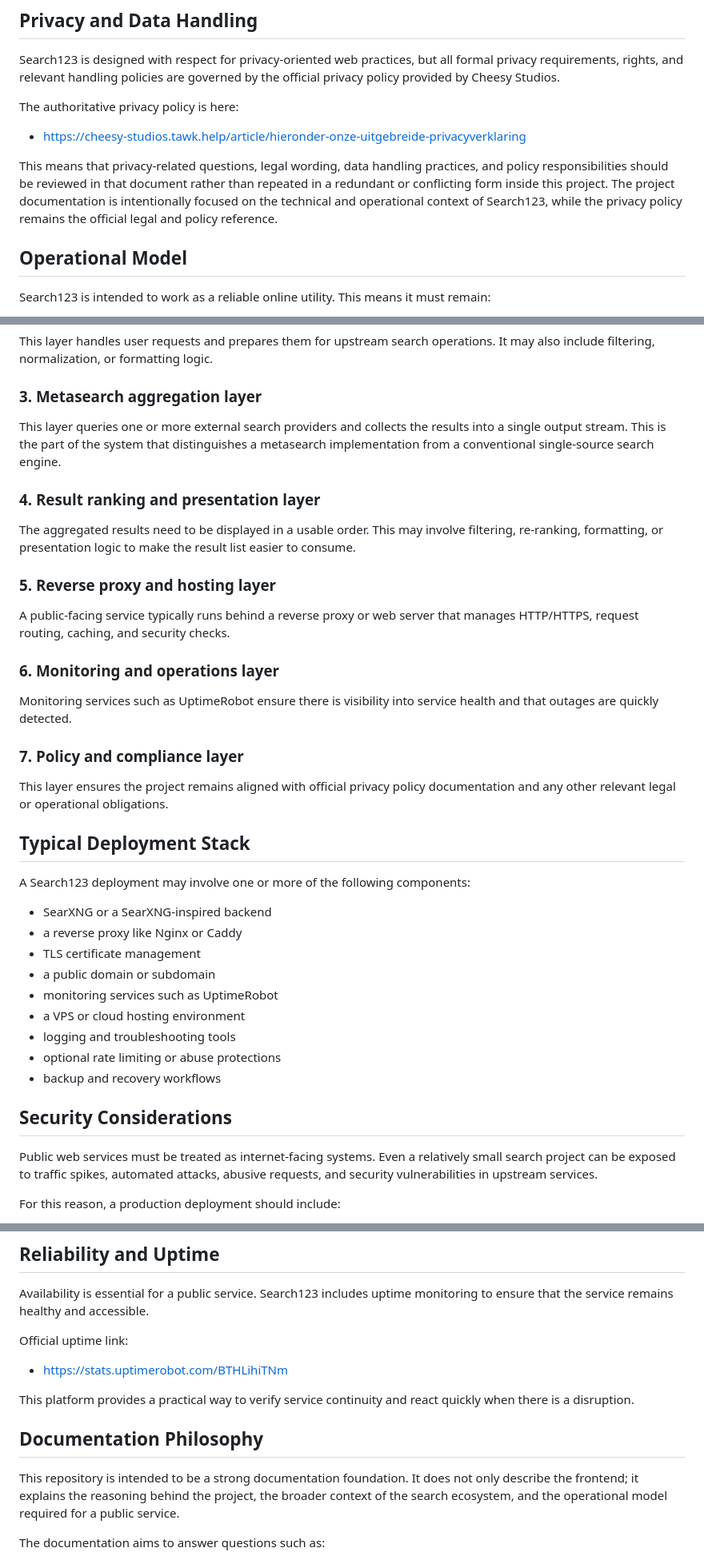
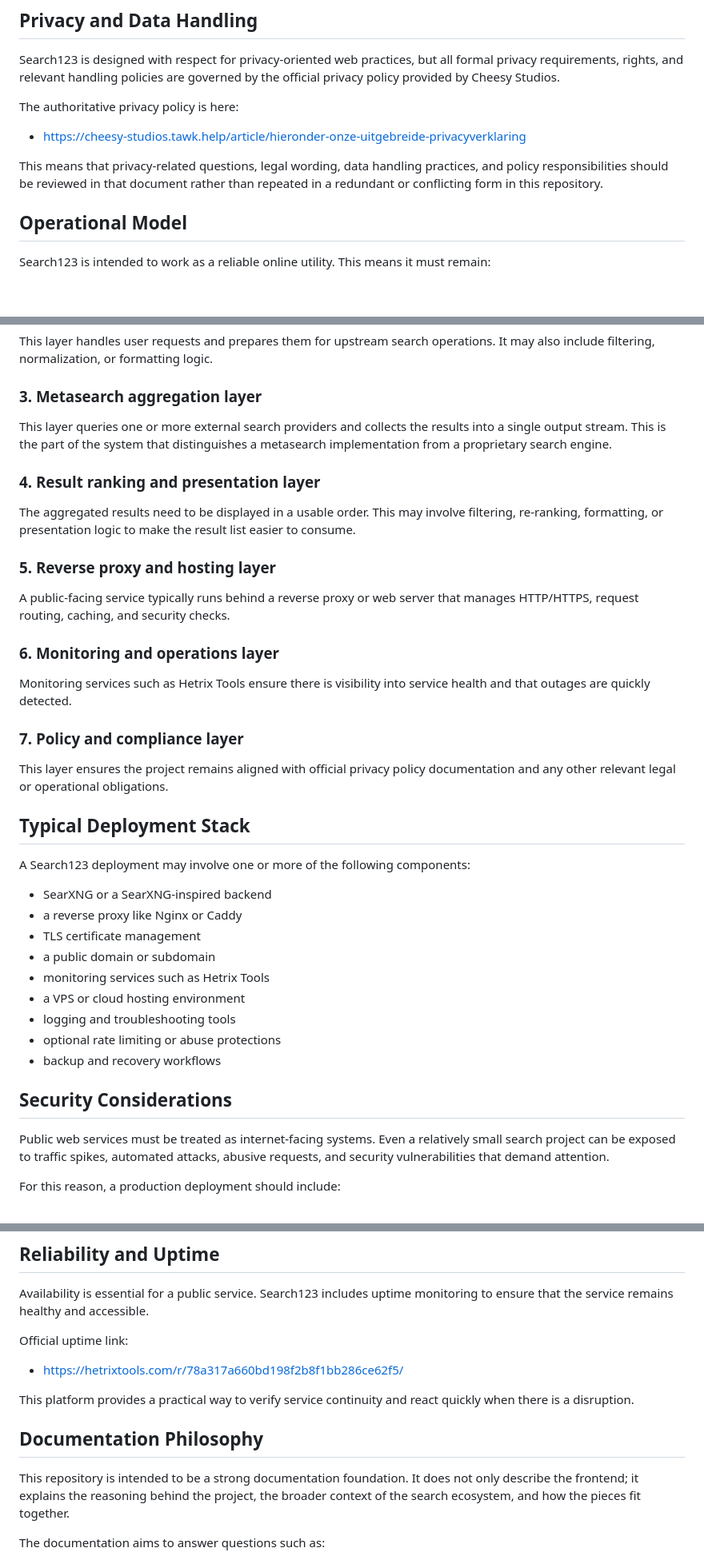
Before and after one commit to Kaasplank1234/Search123, a Markdown page: README.md, 3 parts joined by grey strips. Shown at 80% size. Drawn GitHub-style; blank space fills up the shorter version.

```diff
--- a/README.md
+++ b/README.md
@@ -148,7 +148,7 @@ The authoritative privacy policy is here:
 
 - https://cheesy-studios.tawk.help/article/hieronder-onze-uitgebreide-privacyverklaring
 
-This means that privacy-related questions, legal wording, data handling practices, and policy responsibilities should be reviewed in that document rather than repeated in a redundant or conflicting form inside this project. The project documentation is intentionally focused on the technical and operational context of Search123, while the privacy policy remains the official legal and policy reference.
+This means that privacy-related questions, legal wording, data handling practices, and policy responsibilities should be reviewed in that document rather than repeated in a redundant or conflicting form in this repository.
 
 ## Operational Model
 
@@ -186,7 +186,7 @@ This layer handles user requests and prepares them for upstream search operation
 
 ### 3. Metasearch aggregation layer
 
-This layer queries one or more external search providers and collects the results into a single output stream. This is the part of the system that distinguishes a metasearch implementation from a conventional single-source search engine.
+This layer queries one or more external search providers and collects the results into a single output stream. This is the part of the system that distinguishes a metasearch implementation from a proprietary search engine.
 
 ### 4. Result ranking and presentation layer
 
@@ -198,7 +198,7 @@ A public-facing service typically runs behind a reverse proxy or web server that
 
 ### 6. Monitoring and operations layer
 
-Monitoring services such as UptimeRobot ensure there is visibility into service health and that outages are quickly detected.
+Monitoring services such as Hetrix Tools ensure there is visibility into service health and that outages are quickly detected.
 
 ### 7. Policy and compliance layer
 
@@ -212,7 +212,7 @@ A Search123 deployment may involve one or more of the following components:
 - a reverse proxy like Nginx or Caddy
 - TLS certificate management
 - a public domain or subdomain
-- monitoring services such as UptimeRobot
+- monitoring services such as Hetrix Tools
 - a VPS or cloud hosting environment
 - logging and troubleshooting tools
 - optional rate limiting or abuse protections
@@ -220,7 +220,7 @@ A Search123 deployment may involve one or more of the following components:
 
 ## Security Considerations
 
-Public web services must be treated as internet-facing systems. Even a relatively small search project can be exposed to traffic spikes, automated attacks, abusive requests, and security vulnerabilities in upstream services.
+Public web services must be treated as internet-facing systems. Even a relatively small search project can be exposed to traffic spikes, automated attacks, abusive requests, and security vulnerabilities that demand attention.
 
 For this reason, a production deployment should include:
 
@@ -251,13 +251,13 @@ Availability is essential for a public service. Search123 includes uptime monito
 
 Official uptime link:
 
-- https://stats.uptimerobot.com/BTHLihiTNm
+- https://hetrixtools.com/r/78a317a660bd198f2b8f1bb286ce62f5/
 
 This platform provides a practical way to verify service continuity and react quickly when there is a disruption.
 
 ## Documentation Philosophy
 
-This repository is intended to be a strong documentation foundation. It does not only describe the frontend; it explains the reasoning behind the project, the broader context of the search ecosystem, and the operational model required for a public service.
+This repository is intended to be a strong documentation foundation. It does not only describe the frontend; it explains the reasoning behind the project, the broader context of the search ecosystem, and how the pieces fit together.
 
 The documentation aims to answer questions such as:
 
```
Also changed, not shown: other parts of README.md (+20 -20 lines).
